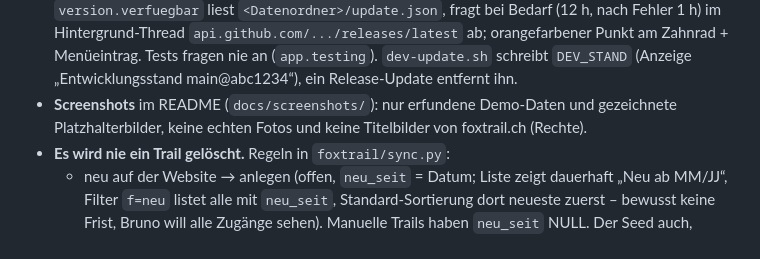
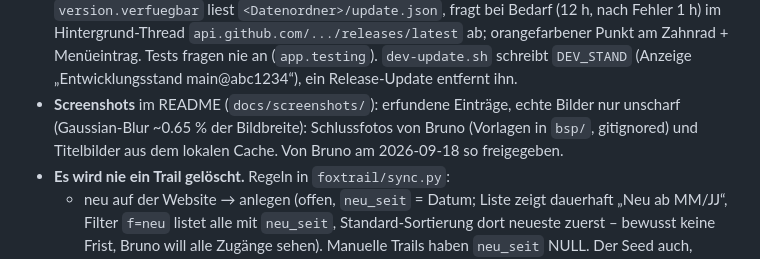
Before and after one commit to brunoz78/foxtrail-tracker, a Markdown page: CLAUDE.md, the part around the change. GitHub-like rendering.

```diff
--- a/CLAUDE.md
+++ b/CLAUDE.md
@@ -80,8 +80,9 @@ gehören ihr. Disclaimer im README und im Footer nicht entfernen.
   Fehler 1 h) im Hintergrund-Thread `api.github.com/.../releases/latest` ab; orangefarbener Punkt
   am Zahnrad + Menüeintrag. Tests fragen nie an (`app.testing`). `dev-update.sh` schreibt
   `DEV_STAND` (Anzeige „Entwicklungsstand main@abc1234“), ein Release-Update entfernt ihn.
-- **Screenshots** im README (`docs/screenshots/`): nur erfundene Demo-Daten und gezeichnete
-  Platzhalterbilder, keine echten Fotos und keine Titelbilder von foxtrail.ch (Rechte).
+- **Screenshots** im README (`docs/screenshots/`): erfundene Einträge, echte Bilder nur unscharf
+  (Gaussian-Blur ~0.65 % der Bildbreite): Schlussfotos von Bruno (Vorlagen in `bsp/`, gitignored)
+  und Titelbilder aus dem lokalen Cache. Von Bruno am 2026-09-18 so freigegeben.
 - **Es wird nie ein Trail gelöscht.** Regeln in `foxtrail/sync.py`:
   - neu auf der Website → anlegen (offen, `neu_seit` = Datum; Liste zeigt dauerhaft
     „Neu ab MM/JJ“, Filter `f=neu` listet alle mit `neu_seit`, Standard-Sortierung dort
```
Also changed, not shown: README.md (+2 -2 lines), docs/screenshots/handy.png, docs/screenshots/kacheln.png, docs/screenshots/liste.png, docs/screenshots/statistik.png, 1 other file.
